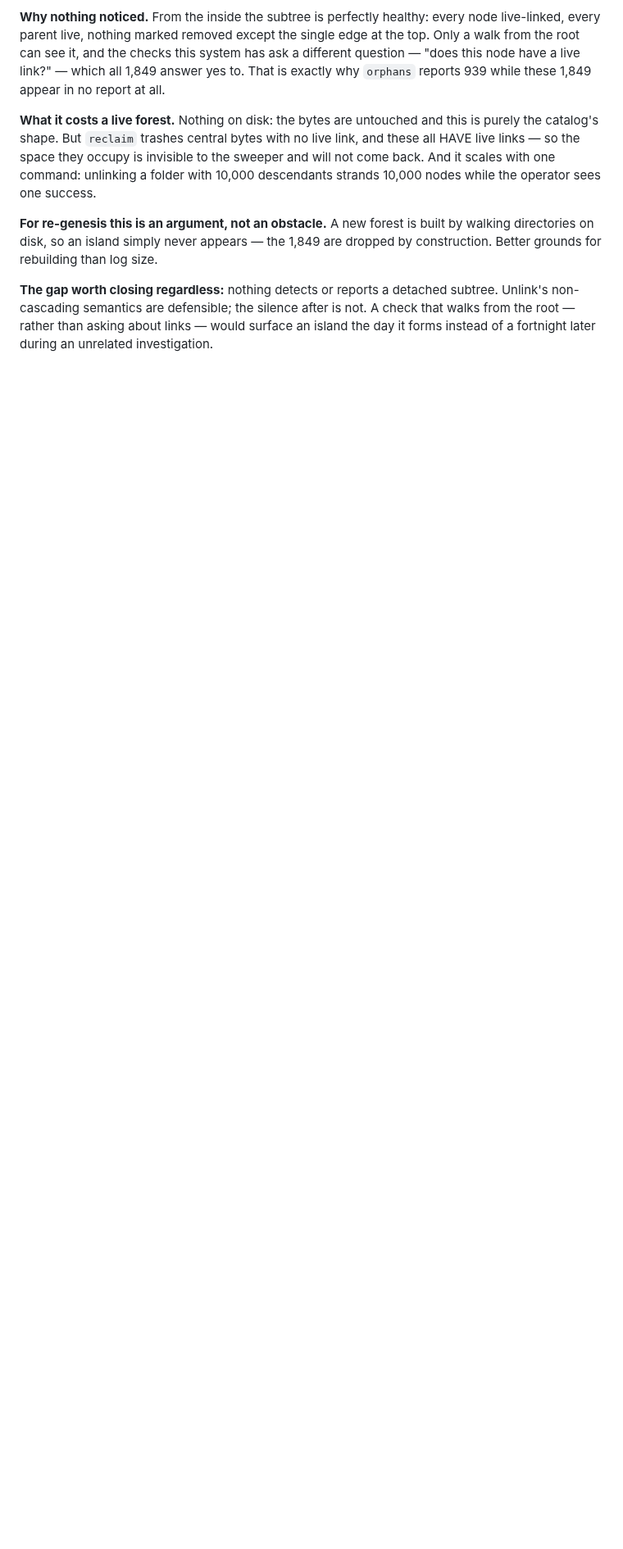
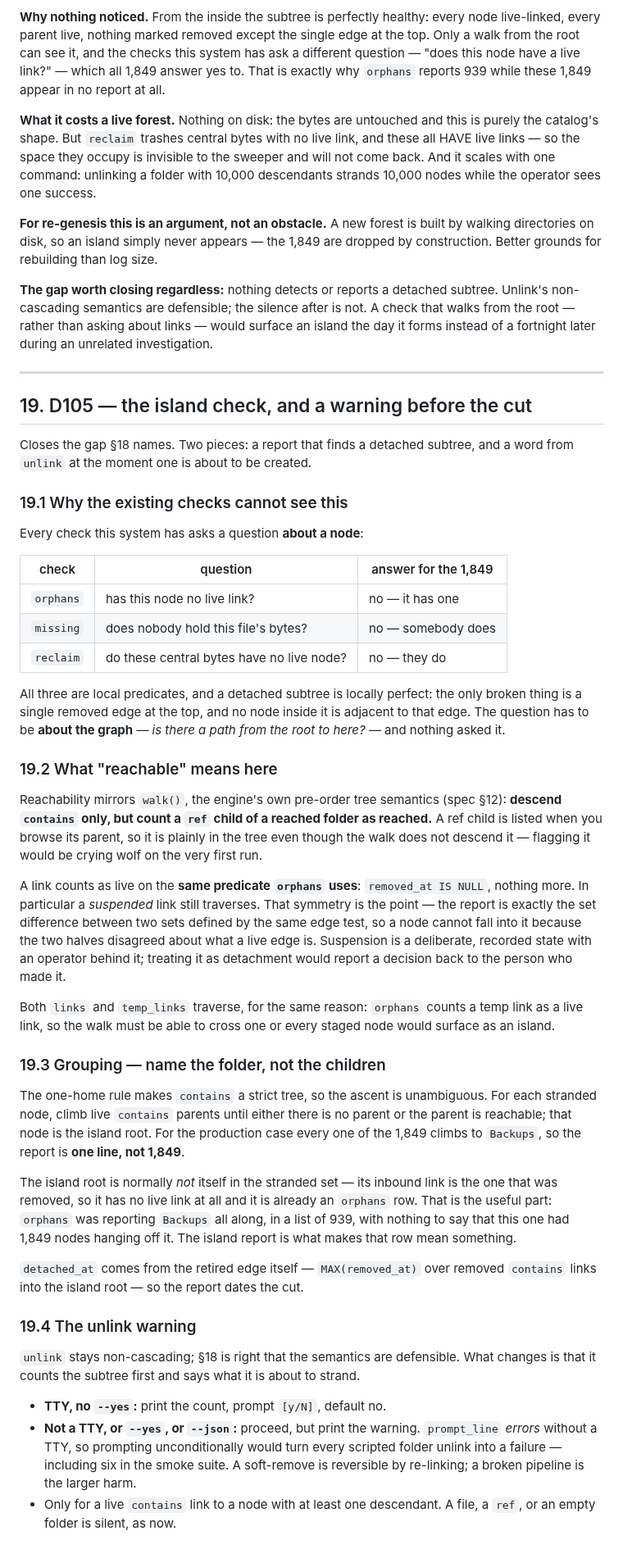
Before and after one commit to christcb03/phrasevault, a Markdown page: docs/24-fleet-review-and-re-genesis.md, the part around one of its changes. Shown at 82% size. Drawn GitHub-style; blank space fills up the shorter version.

Commit message:
docs(24): D105 — design the island check and the unlink warning
§18 measured the detached subtree and named the gap. This is the design:
why every existing check is blind to it (they ask a local question about a
node; this needs a question about the graph), what reachability means
(walk() semantics — descend contains, count refs as reached — on the same
liveness predicate orphans uses, so the two halves of the set difference
cannot disagree), how the rows group to the folder that was unlinked, and
what unlink says before it cuts.

Co-Authored-By: Claude Opus 5 <noreply@anthropic.com>

```diff
--- a/docs/24-fleet-review-and-re-genesis.md
+++ b/docs/24-fleet-review-and-re-genesis.md
@@ -1240,3 +1240,78 @@ subtree. Unlink's non-cascading semantics are defensible; the silence after is
 not. A check that walks from the root — rather than asking about links — would
 surface an island the day it forms instead of a fortnight later during an
 unrelated investigation.
+
+---
+
+## 19. D105 — the island check, and a warning before the cut
+
+Closes the gap §18 names. Two pieces: a report that finds a detached subtree,
+and a word from `unlink` at the moment one is about to be created.
+
+### 19.1 Why the existing checks cannot see this
+
+Every check this system has asks a question **about a node**:
+
+| check | question | answer for the 1,849 |
+|---|---|---|
+| `orphans` | has this node no live link? | no — it has one |
+| `missing` | does nobody hold this file's bytes? | no — somebody does |
+| `reclaim` | do these central bytes have no live node? | no — they do |
+
+All three are local predicates, and a detached subtree is locally perfect: the
+only broken thing is a single removed edge at the top, and no node inside it is
+adjacent to that edge. The question has to be **about the graph** — *is there a
+path from the root to here?* — and nothing asked it.
+
+### 19.2 What "reachable" means here
+
+Reachability mirrors `walk()`, the engine's own pre-order tree semantics
+(spec §12): **descend `contains` only, but count a `ref` child of a reached
+folder as reached.** A ref child is listed when you browse its parent, so it is
+plainly in the tree even though the walk does not descend it — flagging it
+would be crying wolf on the very first run.
+
+A link counts as live on the **same predicate `orphans` uses**: `removed_at IS
+NULL`, nothing more. In particular a *suspended* link still traverses. That
+symmetry is the point — the report is exactly the set difference between two
+sets defined by the same edge test, so a node cannot fall into it because the
+two halves disagreed about what a live edge is. Suspension is a deliberate,
+recorded state with an operator behind it; treating it as detachment would
+report a decision back to the person who made it.
+
+Both `links` and `temp_links` traverse, for the same reason: `orphans` counts a
+temp link as a live link, so the walk must be able to cross one or every staged
+node would surface as an island.
+
+### 19.3 Grouping — name the folder, not the children
+
+The one-home rule makes `contains` a strict tree, so the ascent is unambiguous.
+For each stranded node, climb live `contains` parents until either there is no
+parent or the parent is reachable; that node is the island root. For the
+production case every one of the 1,849 climbs to `Backups`, so the report is
+**one line, not 1,849**.
+
+The island root is normally *not* itself in the stranded set — its inbound link
+is the one that was removed, so it has no live link at all and it is already an
+`orphans` row. That is the useful part: `orphans` was reporting `Backups` all
+along, in a list of 939, with nothing to say that this one had 1,849 nodes
+hanging off it. The island report is what makes that row mean something.
+
+`detached_at` comes from the retired edge itself — `MAX(removed_at)` over
+removed `contains` links into the island root — so the report dates the cut.
+
+### 19.4 The unlink warning
+
+`unlink` stays non-cascading; §18 is right that the semantics are defensible.
+What changes is that it counts the subtree first and says what it is about to
+strand.
+
+- **TTY, no `--yes`:** print the count, prompt `[y/N]`, default no.
+- **Not a TTY, or `--yes`, or `--json`:** proceed, but print the warning.
+  `prompt_line` *errors* without a TTY, so prompting unconditionally would turn
+  every scripted folder unlink into a failure — including six in the smoke
+  suite. A soft-remove is reversible by re-linking; a broken pipeline is the
+  larger harm.
+- Only for a live `contains` link to a node with at least one descendant. A
+  file, a `ref`, or an empty folder is silent, as now.
+
```
Also changed, not shown: other parts of docs/24-fleet-review-and-re-genesis.md (+15 -0 lines).
